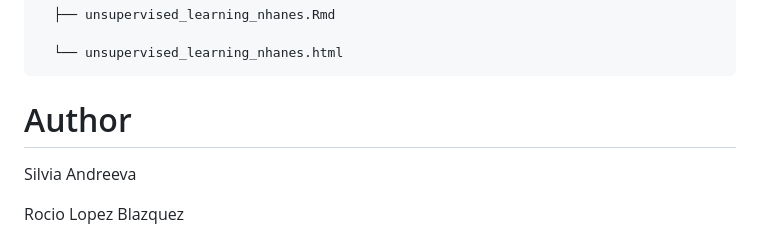
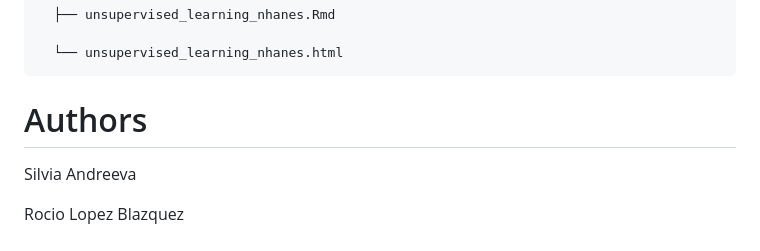
Before and after one commit to Sisi231/Unsupervised-Machine-Learning, a Markdown page: README.md, the part around the change. Rendered like a GitHub page.

```diff
--- a/README.md
+++ b/README.md
@@ -148,7 +148,7 @@ Open the .html file to view results directly (no setup required)
 
       └── unsupervised_learning_nhanes.html
 
-# Author
+# Authors
 Silvia Andreeva
 
 Rocio Lopez Blazquez
```
